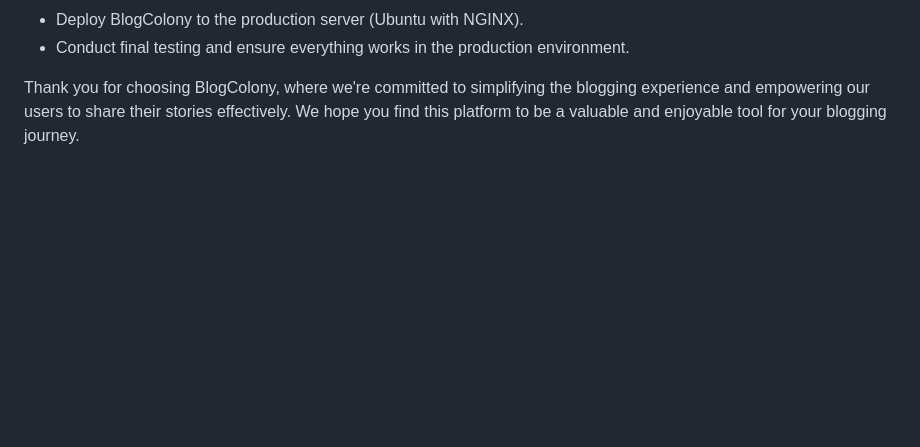
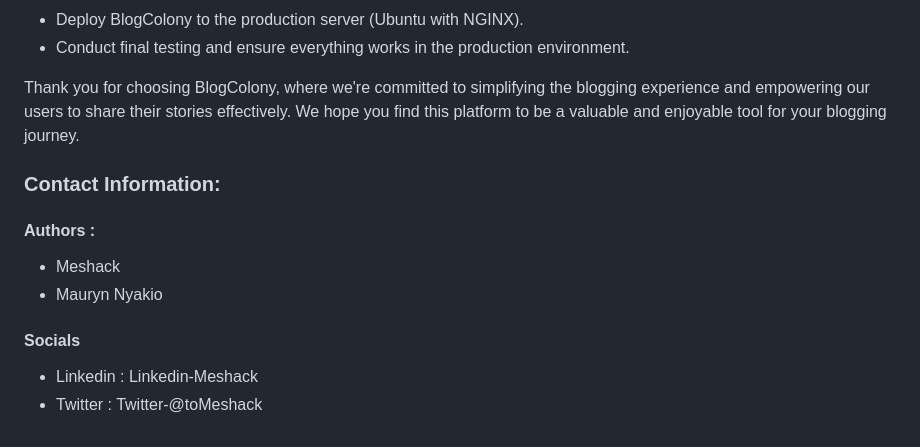
Before and after one commit to Mesh-254/BlogColony, a Markdown page: README.md, the part around the change. Rendered like a GitHub page; blank space fills up the shorter version.

```diff
--- a/README.md
+++ b/README.md
@@ -109,3 +109,11 @@ BlogColony is built using a range of technologies to provide a seamless and reli
 - Conduct final testing and ensure everything works in the production environment.
 
 Thank you for choosing BlogColony, where we're committed to simplifying the blogging experience and empowering our users to share their stories effectively. We hope you find this platform to be a valuable and enjoyable tool for your blogging journey.
+
+### Contact Information:
+#### Authors :
+-  Meshack
+-  Mauryn Nyakio
+#### Socials
+- Linkedin : Linkedin-Meshack
+- Twitter : Twitter-@toMeshack
```
